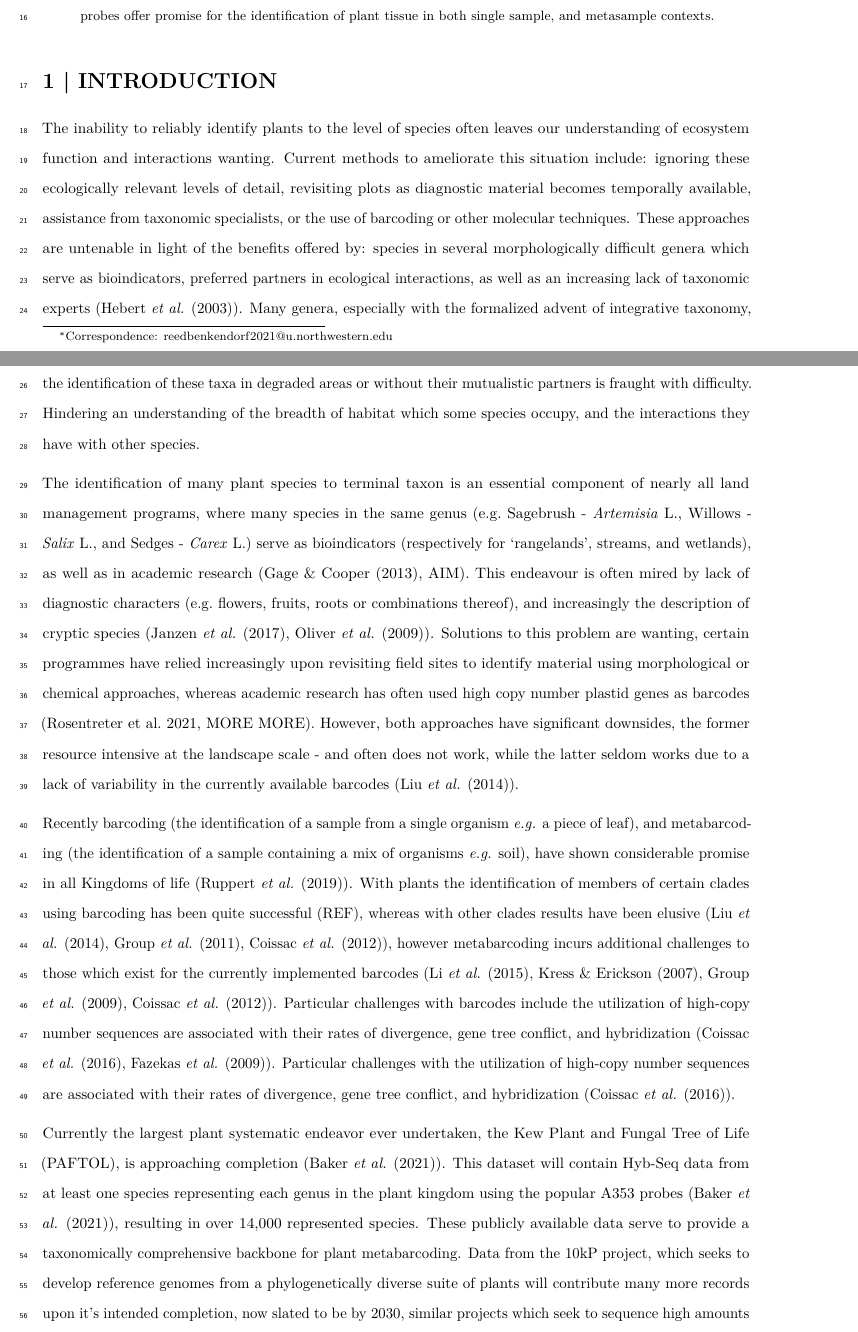
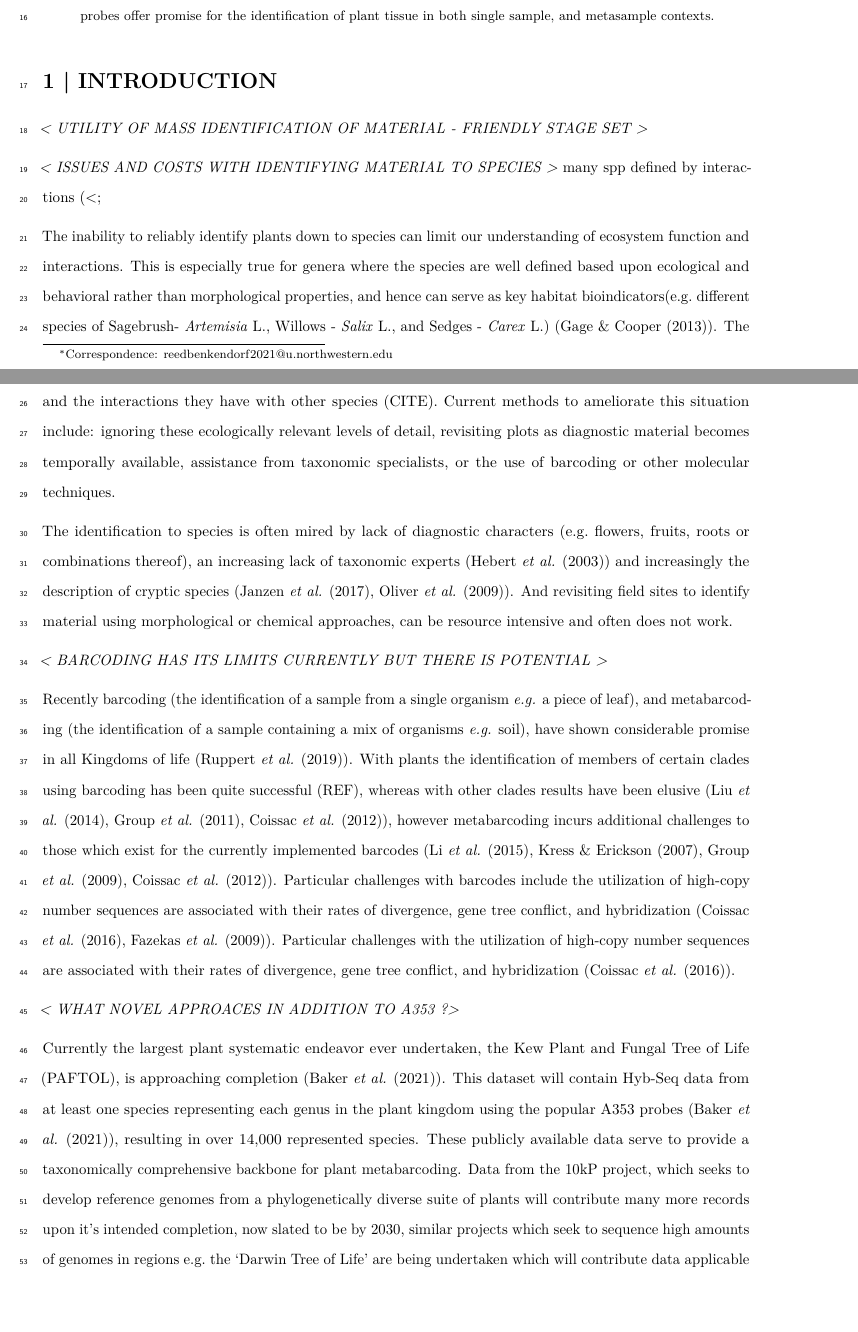
Before and after one commit to sagesteppe/ManuSCript, an R Markdown document (script/manuscript_MEE.Rmd): two parts of pages 1 and 2 of 45 before the commit and two parts of pages 1 and 2 of 44 after it, joined at a grey line, cut so that both start at the same text. Rendered offline with R 4.5, knitr and Pandoc, then LaTeX, with nearby package versions; some code elsewhere in the file could not run offline.

Commit message:
j edits inserted

```diff
--- a/script/manuscript_MEE.Rmd
+++ b/script/manuscript_MEE.Rmd
@@ -12,9 +12,9 @@ abstract: |
   5) We conclude that these probes offer promise for the identification of plant tissue in both single sample, and metasample contexts.
 
 output:
+  pdf_document: default
+  toc: no
   word_document: default
-  toc: no
-  pdf_document: default
 csl: "../citations/methods-in-ecology-and-evolution.csl"
 bibliography: ../citations/citations.bib
 link-citations: yes
@@ -43,9 +43,16 @@ pNumC <- function(...) prettyNum(...,big.mark = ',')
 
 # 1 | INTRODUCTION
 
-The inability to reliably identify plants to the level of species often leaves our understanding of ecosystem function and interactions wanting. Current methods to ameliorate this situation include: ignoring these ecologically relevant levels of detail, revisiting plots as diagnostic material becomes temporally available, assistance from taxonomic specialists, or the use of barcoding or other molecular techniques. These approaches are untenable in light of the benefits offered by: species in several morphologically difficult genera which serve as bioindicators, preferred partners in ecological interactions, as well as an increasing lack of taxonomic experts (@hebert2003biological). Many genera, especially with the formalized advent of integrative taxonomy, have species which are well defined based upon ecological and behavioral rather than morphological properties, the identification of these taxa in degraded areas or without their mutualistic partners is fraught with difficulty. Hindering an understanding of the breadth of habitat which some species occupy, and the interactions they have with other species.
+*< UTILITY OF MASS IDENTIFICATION OF MATERIAL - FRIENDLY STAGE SET >*
 
-  The identification of many plant species to terminal taxon is an essential component of nearly all land management programs, where many species in the same genus  (e.g. Sagebrush - *Artemisia* L., Willows - *Salix* L., and Sedges - *Carex* L.) serve as bioindicators (respectively for 'rangelands', streams, and wetlands), as well as in academic research (@Gage2013HistoricalRO, AIM). This endeavour is often mired by lack of diagnostic characters (e.g. flowers, fruits, roots or combinations thereof),  and increasingly the description of cryptic species (@janzen2017nuclear, @oliver2009cryptic). Solutions to this problem are wanting, certain programmes have relied increasingly upon revisiting field sites to identify material using morphological or chemical approaches, whereas academic research has often used high copy number plastid genes as barcodes (Rosentreter et al. 2021, MORE MORE). However, both approaches have significant downsides, the former resource intensive at the landscape scale - and often does not work, while the latter seldom works due to a lack of variability in the currently available barcodes (@liu2014identification).
+*< ISSUES AND COSTS WITH IDENTIFYING MATERIAL TO SPECIES >* many spp defined by interactions (<;
+
+The inability to reliably identify plants down to species can limit our understanding of ecosystem function and interactions. This is especially true for genera where the species are well defined based upon ecological and behavioral rather than morphological properties, and hence can serve as key habitat bioindicators(e.g. different species of Sagebrush- *Artemisia* L., Willows - *Salix* L., and Sedges - *Carex* L.) (@Gage2013HistoricalRO). The lack of species level data can hinder our understanding of the breadth of habitat which some species occupy, and the interactions they have with other species (CITE). Current methods to ameliorate this situation include: ignoring these ecologically relevant levels of detail, revisiting plots as diagnostic material becomes temporally available, assistance from taxonomic specialists, or the use of barcoding or other molecular techniques.
+
+  The identification to species is often mired by lack of diagnostic characters (e.g. flowers, fruits, roots or combinations thereof), an increasing lack of taxonomic experts (@hebert2003biological) and increasingly the description of cryptic species (@janzen2017nuclear, @oliver2009cryptic). And revisiting field sites to identify material using morphological or chemical approaches, can be resource intensive and often does not work.
+
+  *< BARCODING HAS ITS LIMITS CURRENTLY BUT THERE IS POTENTIAL >*
 
   Recently barcoding (the identification of a sample from a single organism *e.g.* a piece of leaf), and metabarcoding (the identification of a sample containing a mix of organisms *e.g.* soil), have shown considerable promise in all Kingdoms of life (@ruppert2019past). With plants the identification of members of certain clades using barcoding has been quite successful (REF), whereas with other clades results have been elusive (@liu2014identification, @china2011comparative, @coissac2012bioinformatic), however metabarcoding incurs additional challenges to those which  exist for the currently implemented barcodes (@li2015plant, @kress2007two, @cbol2009dna, @coissac2012bioinformatic). Particular challenges with barcodes include the utilization of high-copy number sequences are associated with their rates of divergence, gene tree conflict, and hybridization (@coissac2016barcodes, @fazekas2009plant). Particular challenges with the utilization of high-copy number sequences are associated with their rates of divergence, gene tree conflict, and hybridization (@coissac2016barcodes).
 
+  *<  WHAT NOVEL APPROACES IN ADDITION TO A353 ?>*
```
Also changed, not shown: graphics/plots/rmbl_draft_tree.png, script/manuscript_MEE.Rmd (7 more changed lines).
